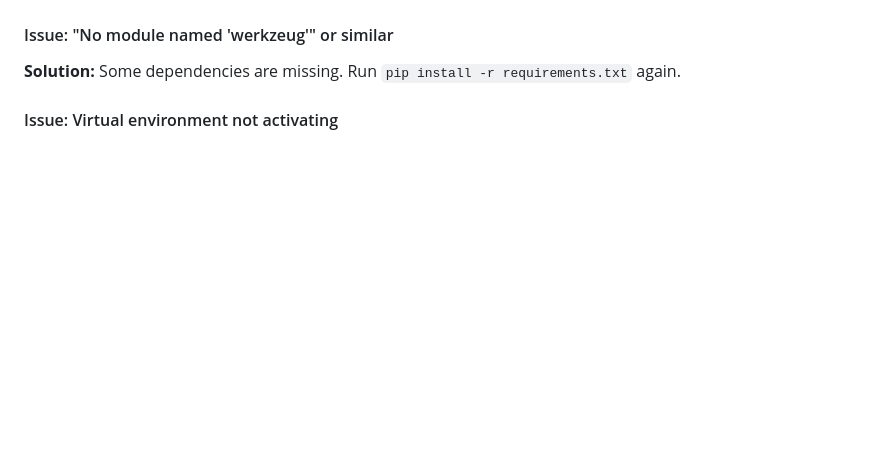
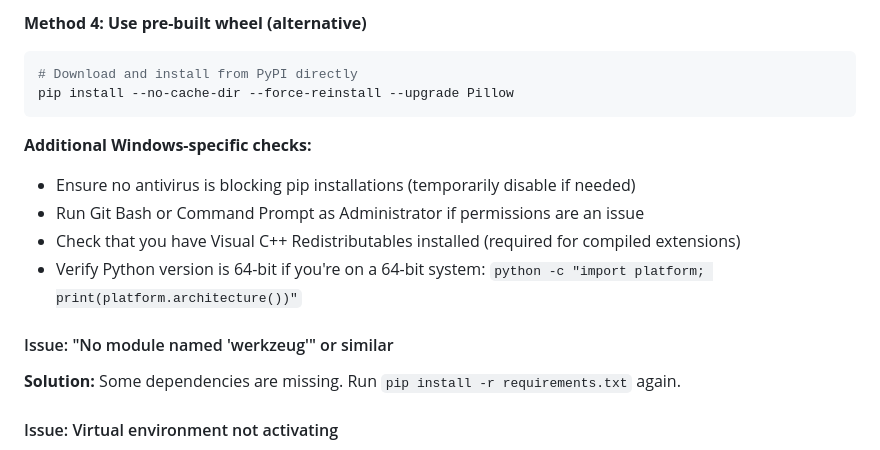
Before and after one commit to MUSTAQ-AHAMMAD/IBQ-QR-Code-Generator, a Markdown page: TROUBLESHOOTING.md, the part around one of its changes. Drawn GitHub-style; blank space fills up the shorter version.

````diff
--- a/TROUBLESHOOTING.md
+++ b/TROUBLESHOOTING.md
@@ -76,3 +151,14 @@ This error typically occurs due to missing Python dependencies (Flask and relate
+**Method 4: Use pre-built wheel (alternative)**
+```bash
+# Download and install from PyPI directly
+pip install --no-cache-dir --force-reinstall --upgrade Pillow
+```
+
+**Additional Windows-specific checks:**
+- Ensure no antivirus is blocking pip installations (temporarily disable if needed)
+- Run Git Bash or Command Prompt as Administrator if permissions are an issue
+- Check that you have Visual C++ Redistributables installed (required for compiled extensions)
+- Verify Python version is 64-bit if you're on a 64-bit system: `python -c "import platform; print(platform.architecture())"`
 
 #### Issue: "No module named 'werkzeug'" or similar
 **Solution:** Some dependencies are missing. Run `pip install -r requirements.txt` again.
````
Also changed, not shown: other parts of TROUBLESHOOTING.md (+75 -0 lines).
